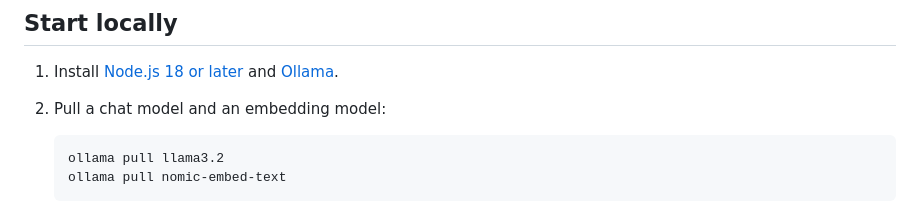
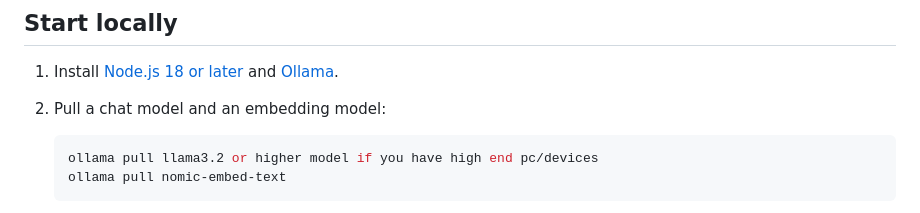
Before and after one commit to Kyoktaka/Cerebro, a Markdown page: README.md, the part around the change. GitHub-like rendering.

Commit message:
Clarify model pulling instructions in README
Updated instructions for pulling models in README.

````diff
--- a/README.md
+++ b/README.md
@@ -8,7 +8,7 @@ Cerebro is a local PDF study app. It extracts text from your PDFs, uses local Ol
 2. Pull a chat model and an embedding model:
 
    ```sh
-   ollama pull llama3.2
+   ollama pull llama3.2 or higher model if you have high end pc/devices
    ollama pull nomic-embed-text
    ```
 
````
